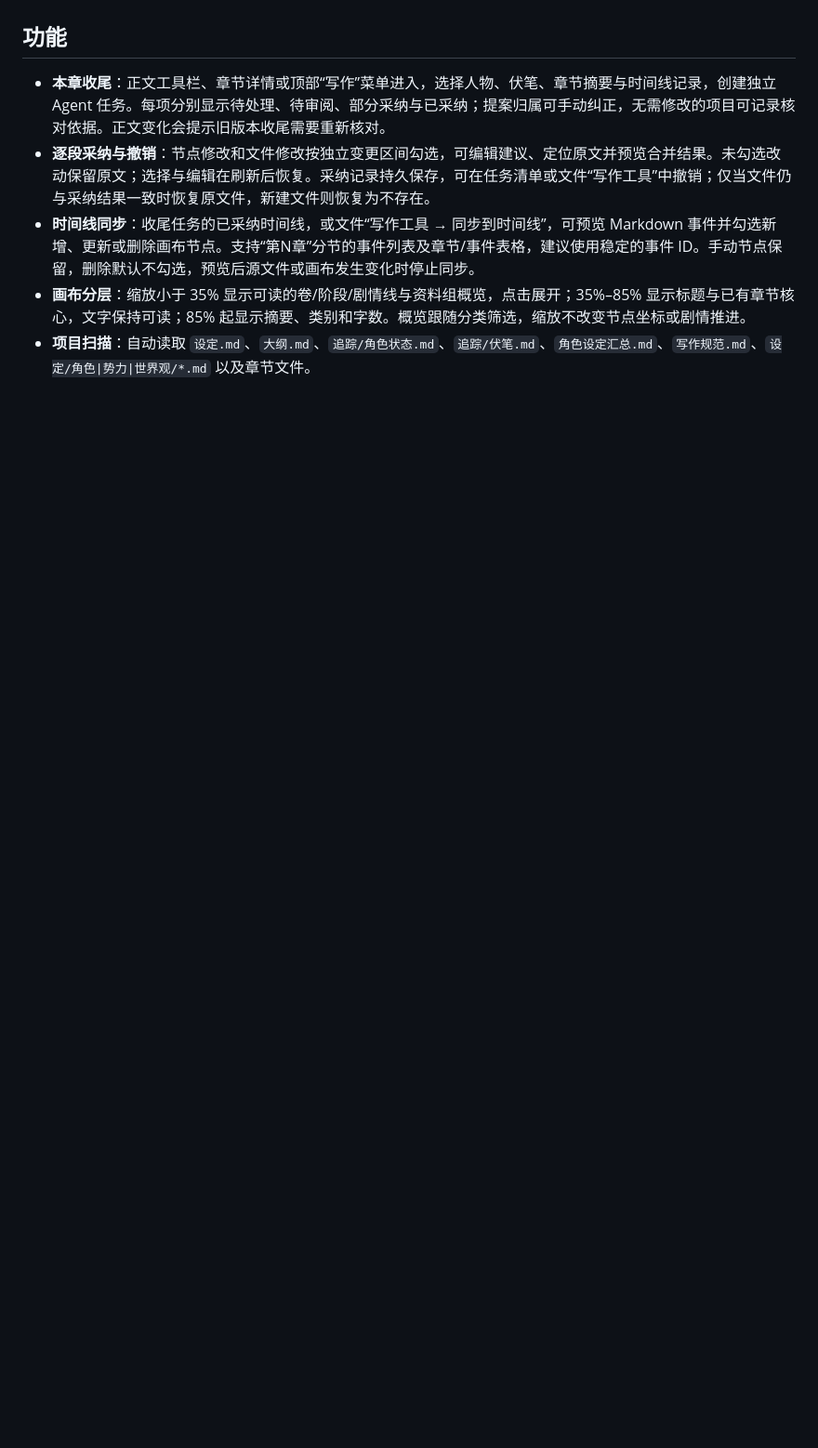
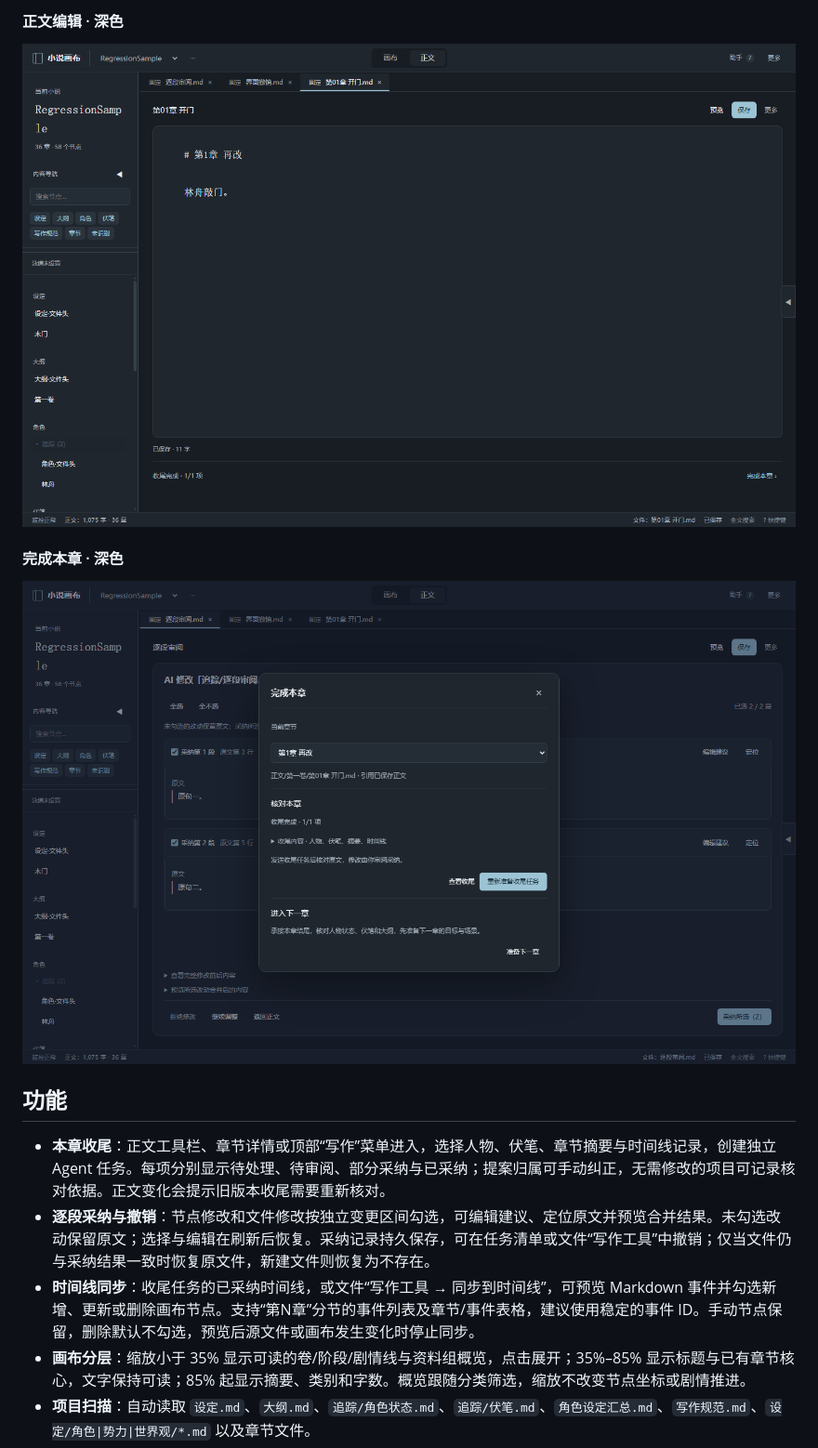
Before and after one commit to xiazhiaidao/novel-canvas, a Markdown page: README.md, the part around one of its changes. Shown at 93% size. GitHub-like rendering; pictures changed too: docs/upgrade-2026-10/quiet-chapter-flow-dark.png (added), docs/upgrade-2026-10/quiet-writing-dark.png (added); folded sections open; blank space fills up the shorter version.

Commit message:
docs: add current writing and chapter workflow screenshots

```diff
--- a/README.md
+++ b/README.md
@@ -6,3 +20,12 @@
+#### 正文编辑 · 深色
+
+![深色正文编辑界面](docs/upgrade-2026-10/quiet-writing-dark.png)
+
+#### 完成本章 · 深色
+
+![深色章节收尾界面](docs/upgrade-2026-10/quiet-chapter-flow-dark.png)
+
+</details>
 
 ## 功能
 
```
Also changed, not shown: other parts of README.md (+14 -0 lines), docs/upgrade-2026-10/quiet-chapter-flow-light.png (added), docs/upgrade-2026-10/quiet-writing-light.png (added).
